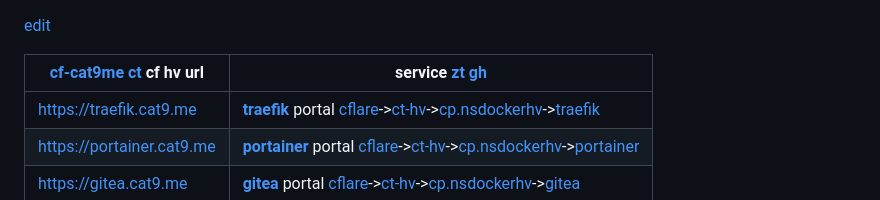
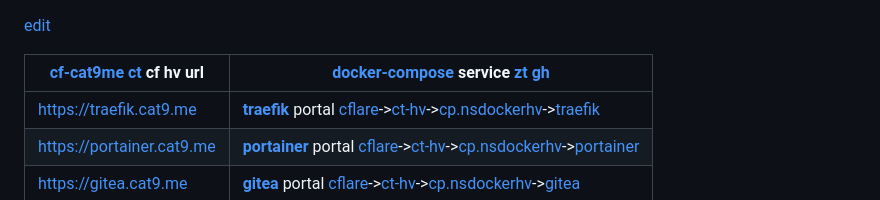
Before and after one commit to 2cld/2cld, a Markdown page: docs/quick.md, the part around the change. Drawn GitHub-style.

```diff
--- a/docs/quick.md
+++ b/docs/quick.md
@@ -1,6 +1,6 @@
 [edit](https://github.com/2cld/2cld/edit/master/docs/quick.md)
 
-| [cf-cat9me ct](https://one.dash.cloudflare.com/830c41d5976453f0c03f34d4f765b229/networks/tunnels) cf hv url | service [zt gh](https://my.zerotier.com/network/d5e5fb65371eb4a4) |
+| [cf-cat9me ct](https://one.dash.cloudflare.com/830c41d5976453f0c03f34d4f765b229/networks/tunnels) cf hv url | [docker-compose](https://gitea.cat9.me/nsadmin/docker-compose) service [zt gh](https://my.zerotier.com/network/d5e5fb65371eb4a4) |
 |---|---|
 | [https://traefik.cat9.me](https://traefik.cat9.me) | [__traefik__](https://netstack.org/docs/lan/compute/docker/docker-portal-cloudflare-traefik-install) portal [cflare](https://dash.cloudflare.com/)->[ct-hv](10.147.17.219)->[cp.nsdockerhv](https://10.147.17.176:9090/)->[traefik](172.18.0.4:80) |
 | [https://portainer.cat9.me](https://portainer.cat9.me) | [__portainer__](https://netstack.org/docs/lan/compute/docker/docker-portal-portainer) portal [cflare](https://dash.cloudflare.com/)->[ct-hv](10.147.17.219)->[cp.nsdockerhv](https://10.147.17.176:9090/)->[portainer](172.18.0.2:9000) |
```
